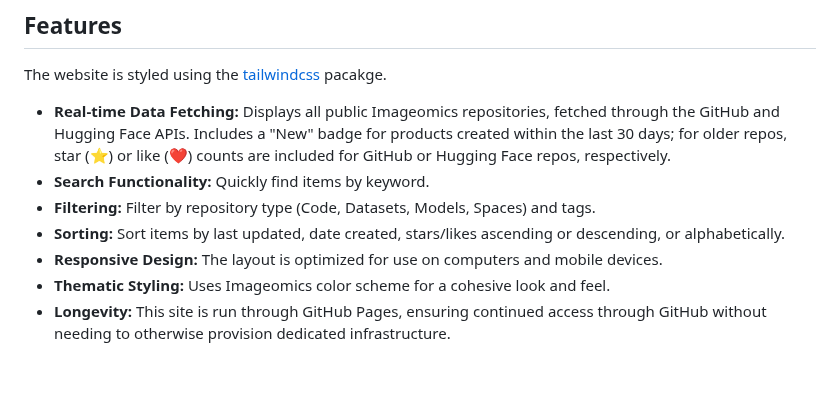
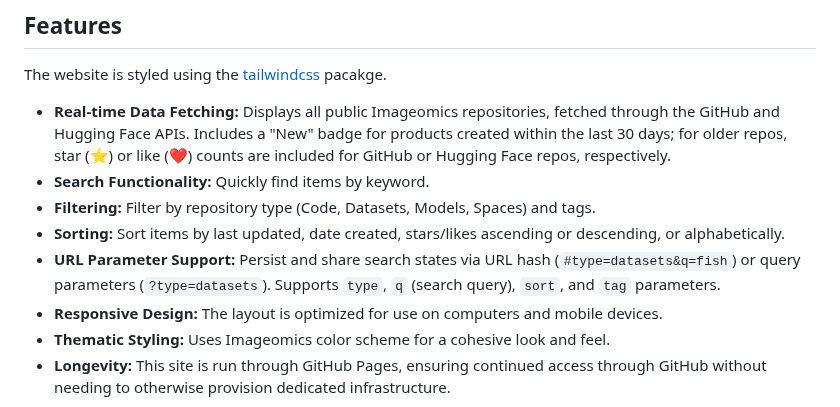
Before and after one commit to Imageomics/catalog, a Markdown page: README.md, the part around the change. Rendered like a GitHub page; blank space fills up the shorter version.

Commit message:
Update README Features section with URL parameter support
Co-authored-by: egrace479 <38985481+egrace479@users.noreply.github.com>

```diff
--- a/README.md
+++ b/README.md
@@ -12,6 +12,7 @@ The website is styled using the [tailwindcss](https://tailwindcss.com/) pacakge.
 * **Search Functionality:** Quickly find items by keyword.
 * **Filtering:** Filter by repository type (Code, Datasets, Models, Spaces) and tags.
 * **Sorting:** Sort items by last updated, date created, stars/likes ascending or descending, or alphabetically.
+* **URL Parameter Support:** Persist and share search states via URL hash (`#type=datasets&q=fish`) or query parameters (`?type=datasets`). Supports `type`, `q` (search query), `sort`, and `tag` parameters.
 * **Responsive Design:** The layout is optimized for use on computers and mobile devices.
 * **Thematic Styling:** Uses Imageomics color scheme for a cohesive look and feel.
 * **Longevity:** This site is run through GitHub Pages, ensuring continued access through GitHub without needing to otherwise provision dedicated infrastructure.
```
